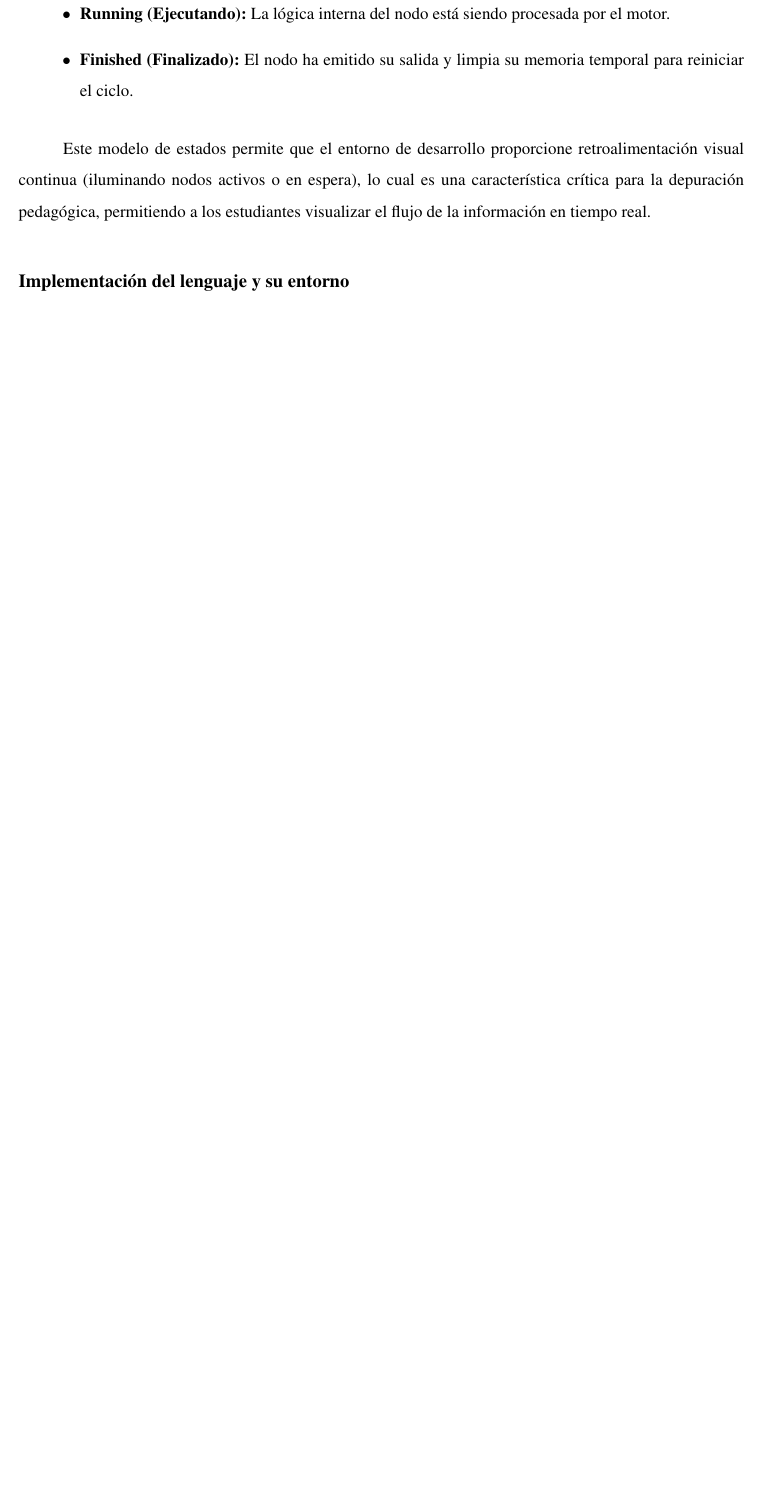
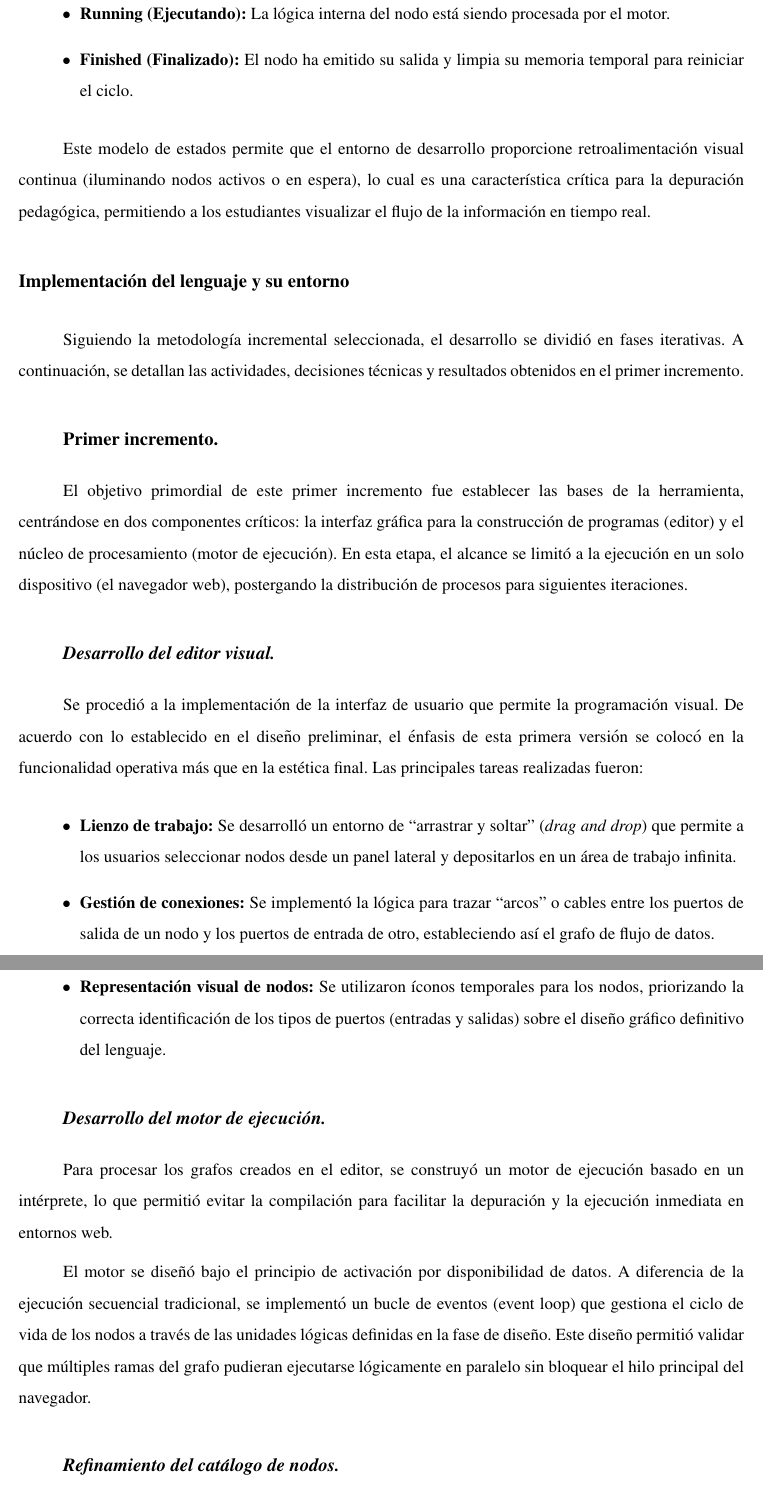
Before and after one commit to gabrielmj23/informe-trabajo-de-grado, a LaTeX document (main/GraffeRoberth MendezGabriel TG.tex, which reads main/content/chapter.4/1.3.implementation.tex): part of page 39 of 46 before the commit and two parts of pages 40 and 41 of 49 after it, the two joined at a grey line, cut so that both start at the same text, the shorter picture padded with empty space. Compiled offline with pdfLaTeX.

Commit message:
documentar primer incremento (wip)

```diff
--- a/main/content/chapter.4/1.3.implementation.tex
+++ b/main/content/chapter.4/1.3.implementation.tex
@@ -1 +1,25 @@
 \usection{Implementación del lenguaje y su entorno}
+
+Siguiendo la metodología incremental seleccionada, el desarrollo se dividió en fases iterativas. A continuación, se detallan las actividades, decisiones técnicas y resultados obtenidos en el primer incremento.
+
+\usubsection{Primer incremento}
+
+El objetivo primordial de este primer incremento fue establecer las bases de la herramienta, centrándose en dos componentes críticos: la interfaz gráfica para la construcción de programas (editor) y el núcleo de procesamiento (motor de ejecución). En esta etapa, el alcance se limitó a la ejecución en un solo dispositivo (el navegador web), postergando la distribución de procesos para siguientes iteraciones.
+
+\usubsubsection{Desarrollo del editor visual}
+
+Se procedió a la implementación de la interfaz de usuario que permite la programación visual. De acuerdo con lo establecido en el diseño preliminar, el énfasis de esta primera versión se colocó en la funcionalidad operativa más que en la estética final. Las principales tareas realizadas fueron:
+
+\begin{itemize}
+    \item \textbf{Lienzo de trabajo:} Se desarrolló un entorno de “arrastrar y soltar” (\emph{drag and drop}) que permite a los usuarios seleccionar nodos desde un panel lateral y depositarlos en un área de trabajo infinita.
+    \item \textbf{Gestión de conexiones:} Se implementó la lógica para trazar “arcos” o cables entre los puertos de salida de un nodo y los puertos de entrada de otro, estableciendo así el grafo de flujo de datos.
+    \item \textbf{Representación visual de nodos:} Se utilizaron íconos temporales para los nodos, priorizando la correcta identificación de los tipos de puertos (entradas y salidas) sobre el diseño gráfico definitivo del lenguaje.
+\end{itemize}
+
+\usubsubsection{Desarrollo del motor de ejecución}
+
+Para procesar los grafos creados en el editor, se construyó un motor de ejecución basado en un intérprete, lo que permitió evitar la compilación para facilitar la depuración y la ejecución inmediata en entornos web.
+
+El motor se diseñó bajo el principio de activación por disponibilidad de datos. A diferencia de la ejecución secuencial tradicional, se implementó un bucle de eventos (event loop) que gestiona el ciclo de vida de los nodos a través de las unidades lógicas definidas en la fase de diseño. Este diseño permitió validar que múltiples ramas del grafo pudieran ejecutarse lógicamente en paralelo sin bloquear el hilo principal del navegador.
+
+\usubsubsection{Refinamiento del catálogo de nodos}
```
Also changed, not shown: main/images/editor-incr1.png (added), main/content/chapter.4/1.3.implementation.tex (19 more changed lines).
